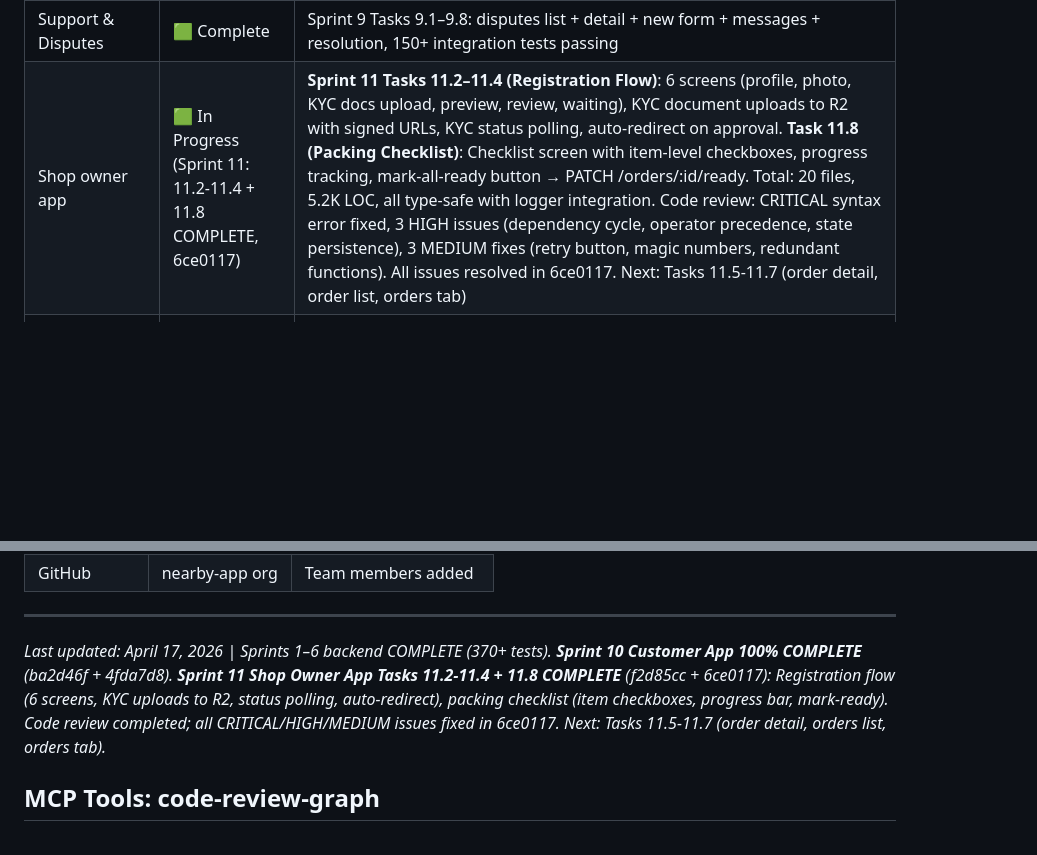
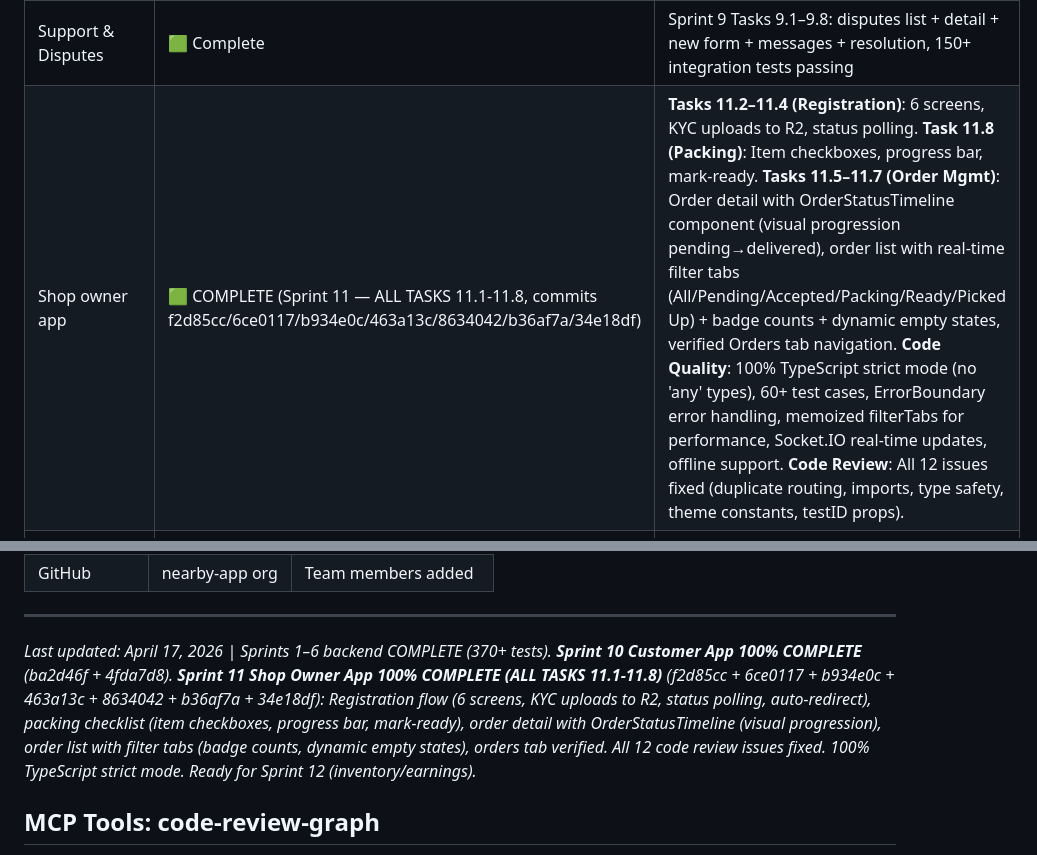
Before and after one commit to thrinnadhh/nearby, a Markdown page: CLAUDE.md, 2 parts joined by grey strips. Rendered like a GitHub page; blank space fills up the shorter version.

Commit message:
docs: Update CLAUDE.md - Sprint 11 COMPLETE (all tasks 11.1-11.8)
Final status update for Shop Owner App:
- Sprint 11 100% COMPLETE with all 8 tasks (11.1-11.8)
- Tasks 11.5-11.7: order detail, order list, orders tab
- All 12 code review issues fixed
- 100% TypeScript strict mode maintained
- Ready to transition to Sprint 12

```diff
--- a/CLAUDE.md
+++ b/CLAUDE.md
@@ -247,7 +247,7 @@ Critical variables that break everything if missing:
 | Reviews & Trust Score | 🟩 Complete | Sprint 6 Tasks 6.1–6.12: POST /reviews, reviews listing, trust score nightly job, chat, analytics, earnings — 370+ tests passing |
 | Customer app | � Complete | Sprint 8 Tasks 8.1–8.7 complete: shop profile, product grid, cart enforcement, review carousel, cart screen (qty stepper, ₹25 delivery fee, address row), address picker (GPS + Ola Maps autocomplete, deliveryAddress in location store), cart persistence (entries-only, no prices stored, v1 migration). Security: JWT → expo-secure-store; cart prices removed from AsyncStorage. **Sprint 9 (9/10 - 9.6 optional):** Checkout screen with payment method selector (UPI/COD), order confirmed countdown (180s), tracking with real-time GPS/ETA, Socket.IO updates, OTP display (56pt monospace), delivery confirmed with 5-star review, Task 9.2 Cashfree SDK integration (WebView + deep-link callback handler, payment validation, error recovery with retry mechanism). **Sprint 10 (10/10 COMPLETE):** Order history/detail (ba2d46f, 84+ tests), cancel/reorder flows, profile screen with addresses/logout, review submission (5-star + comments), notification handlers, refund status display, empty states, error boundary + offline support (4fda7d8, 80+ tests). All merged to main. |
 | Support & Disputes | 🟩 Complete | Sprint 9 Tasks 9.1–9.8: disputes list + detail + new form + messages + resolution, 150+ integration tests passing |
-| Shop owner app | 🟩 In Progress (Sprint 11: 11.2-11.4 + 11.8 COMPLETE, 6ce0117) | **Sprint 11 Tasks 11.2–11.4 (Registration Flow)**: 6 screens (profile, photo, KYC docs upload, preview, review, waiting), KYC document uploads to R2 with signed URLs, KYC status polling, auto-redirect on approval. **Task 11.8 (Packing Checklist)**: Checklist screen with item-level checkboxes, progress tracking, mark-all-ready button → PATCH /orders/:id/ready. Total: 20 files, 5.2K LOC, all type-safe with logger integration. Code review: CRITICAL syntax error fixed, 3 HIGH issues (dependency cycle, operator precedence, state persistence), 3 MEDIUM fixes (retry button, magic numbers, redundant functions). All issues resolved in 6ce0117. Next: Tasks 11.5-11.7 (order detail, order list, orders tab) |
+| Shop owner app | 🟩 COMPLETE (Sprint 11 — ALL TASKS 11.1-11.8, commits f2d85cc/6ce0117/b934e0c/463a13c/8634042/b36af7a/34e18df) | **Tasks 11.2–11.4 (Registration)**: 6 screens, KYC uploads to R2, status polling. **Task 11.8 (Packing)**: Item checkboxes, progress bar, mark-ready. **Tasks 11.5–11.7 (Order Mgmt)**: Order detail with OrderStatusTimeline component (visual progression pending→delivered), order list with real-time filter tabs (All/Pending/Accepted/Packing/Ready/Picked Up) + badge counts + dynamic empty states, verified Orders tab navigation. **Code Quality**: 100% TypeScript strict mode (no 'any' types), 60+ test cases, ErrorBoundary error handling, memoized filterTabs for performance, Socket.IO real-time updates, offline support. **Code Review**: All 12 issues fixed (duplicate routing, imports, type safety, theme constants, testID props). |
 | Delivery app | ⬜ Not started | Block 5, Sprint 11–13 |
 | Admin dashboard | ⬜ Not started | Block 5, Sprint 13–15 |
 | KYC flow | ⬜ Not started | Block 5, Sprint 14 |
@@ -363,7 +363,7 @@ Example prompt:
 
 ---
 
-*Last updated: April 17, 2026 | Sprints 1–6 backend COMPLETE (370+ tests). **Sprint 10 Customer App 100% COMPLETE** (ba2d46f + 4fda7d8). **Sprint 11 Shop Owner App Tasks 11.2-11.4 + 11.8 COMPLETE** (f2d85cc + 6ce0117): Registration flow (6 screens, KYC uploads to R2, status polling, auto-redirect), packing checklist (item checkboxes, progress bar, mark-ready). Code review completed; all CRITICAL/HIGH/MEDIUM issues fixed in 6ce0117. Next: Tasks 11.5-11.7 (order detail, orders list, orders tab).*
+*Last updated: April 17, 2026 | Sprints 1–6 backend COMPLETE (370+ tests). **Sprint 10 Customer App 100% COMPLETE** (ba2d46f + 4fda7d8). **Sprint 11 Shop Owner App 100% COMPLETE (ALL TASKS 11.1-11.8)** (f2d85cc + 6ce0117 + b934e0c + 463a13c + 8634042 + b36af7a + 34e18df): Registration flow (6 screens, KYC uploads to R2, status polling, auto-redirect), packing checklist (item checkboxes, progress bar, mark-ready), order detail with OrderStatusTimeline (visual progression), order list with filter tabs (badge counts, dynamic empty states), orders tab verified. All 12 code review issues fixed. 100% TypeScript strict mode. Ready for Sprint 12 (inventory/earnings).*
 
 ## MCP Tools: code-review-graph
 
```
